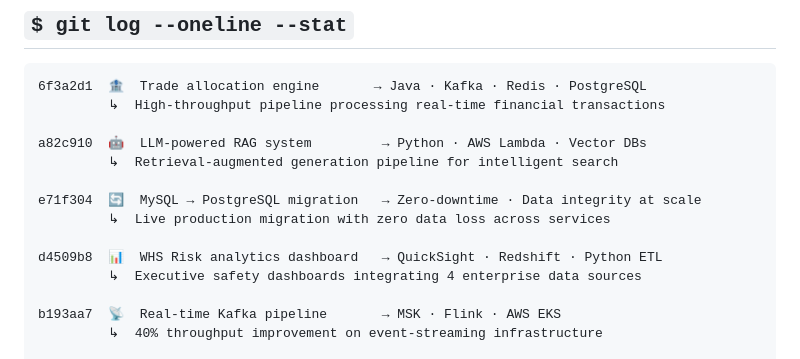
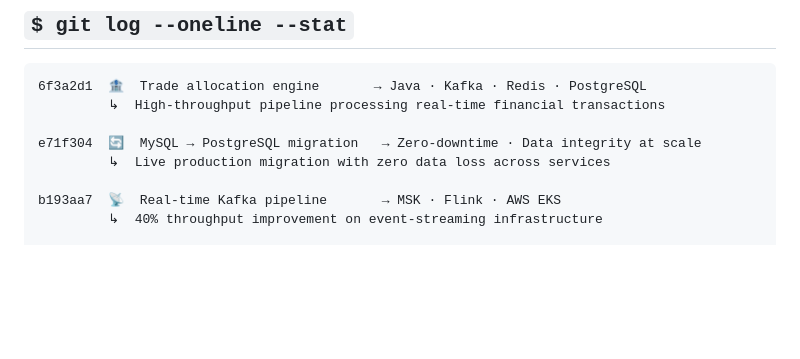
Before and after one commit to 29shivam/29shivam, a Markdown page: README.md, the part around the change. Drawn GitHub-style; blank space fills up the shorter version.

Commit message:
Update README to remove project descriptions
Removed descriptions for LLM-powered RAG system and WHS Risk analytics dashboard.

```diff
--- a/README.md
+++ b/README.md
@@ -80,14 +80,8 @@ always:         Shipping · Learning · Building things that matter
 6f3a2d1  🏦  Trade allocation engine       → Java · Kafka · Redis · PostgreSQL
          ↳  High-throughput pipeline processing real-time financial transactions
 
-a82c910  🤖  LLM-powered RAG system         → Python · AWS Lambda · Vector DBs
-         ↳  Retrieval-augmented generation pipeline for intelligent search
-
 e71f304  🔄  MySQL → PostgreSQL migration   → Zero-downtime · Data integrity at scale
          ↳  Live production migration with zero data loss across services
-
-d4509b8  📊  WHS Risk analytics dashboard   → QuickSight · Redshift · Python ETL
-         ↳  Executive safety dashboards integrating 4 enterprise data sources
 
 b193aa7  📡  Real-time Kafka pipeline       → MSK · Flink · AWS EKS
          ↳  40% throughput improvement on event-streaming infrastructure
```
